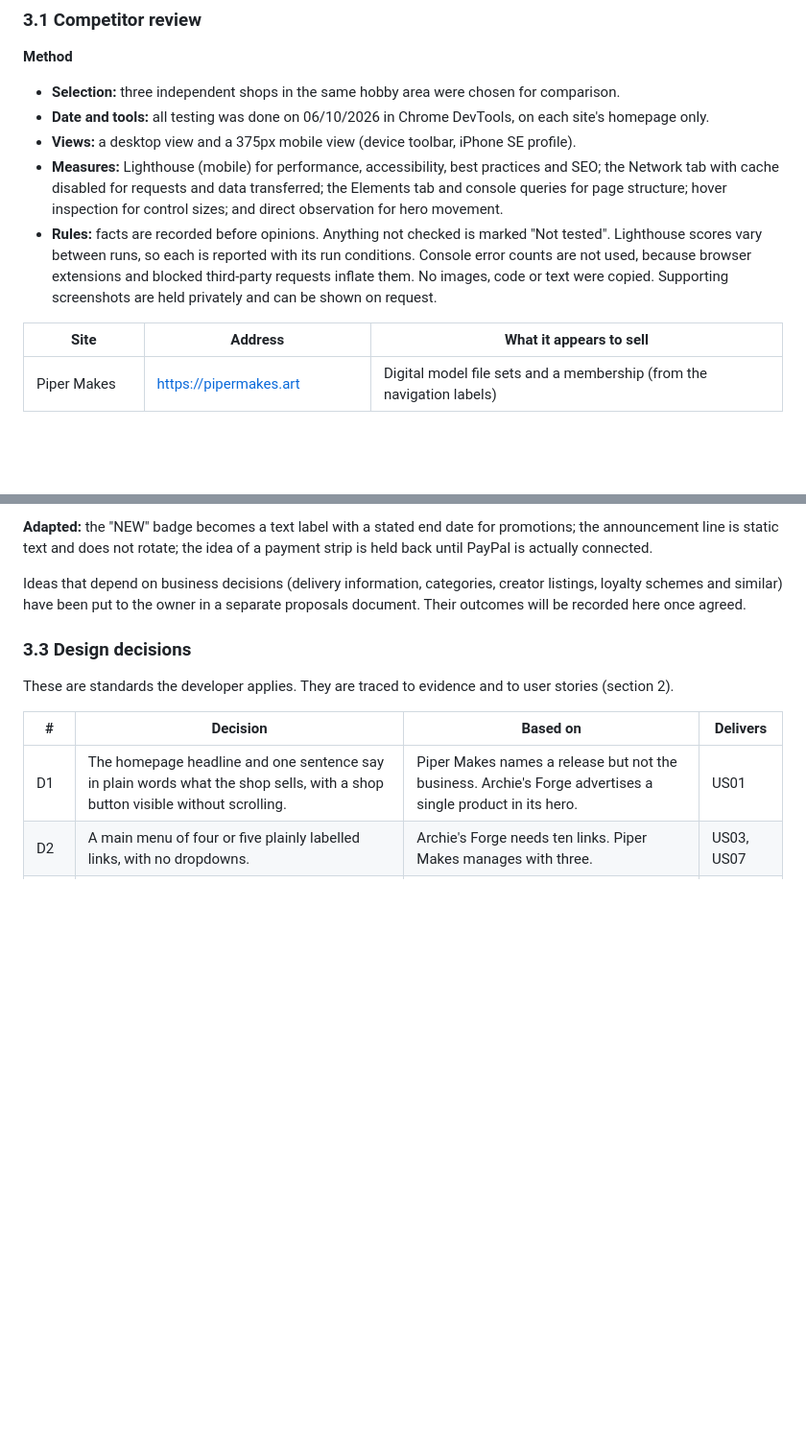
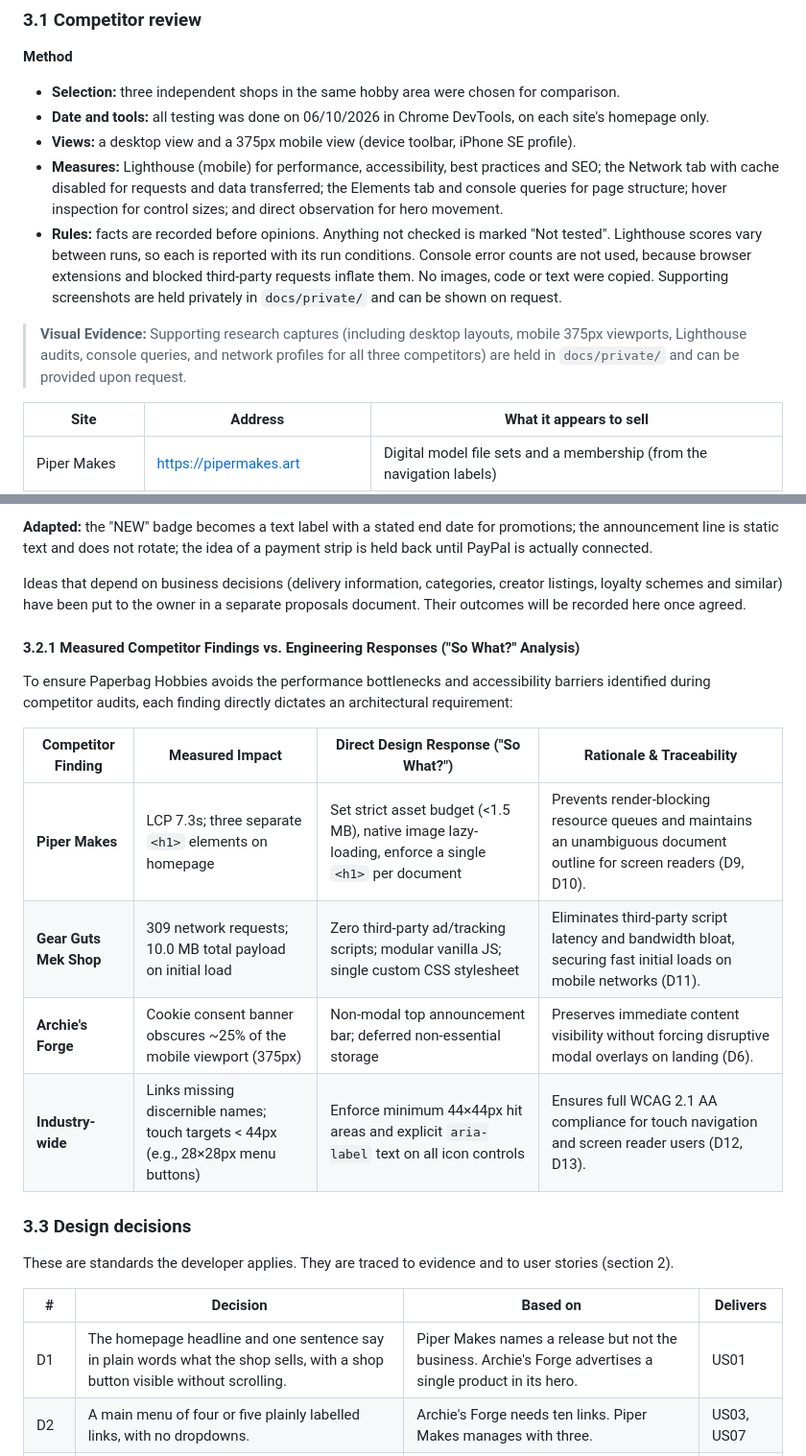
Before and after one commit to paperbaghobbies-debug/Paperbaghobbies-Asessment-1, a Markdown page: README.md, 2 parts joined by grey strips. Shown at 96% size. GitHub-like rendering; blank space fills up the shorter version.

Commit message:
docs: expand competitor analysis with visual evidence references and action table

```diff
--- a/README.md
+++ b/README.md
@@ -274,7 +274,9 @@ Colour palette: the original palette failed WCAG AA contrast and was revised. Se
 - **Date and tools:** all testing was done on 06/10/2026 in Chrome DevTools, on each site's homepage only.
 - **Views:** a desktop view and a 375px mobile view (device toolbar, iPhone SE profile).
 - **Measures:** Lighthouse (mobile) for performance, accessibility, best practices and SEO; the Network tab with cache disabled for requests and data transferred; the Elements tab and console queries for page structure; hover inspection for control sizes; and direct observation for hero movement.
-- **Rules:** facts are recorded before opinions. Anything not checked is marked "Not tested". Lighthouse scores vary between runs, so each is reported with its run conditions. Console error counts are not used, because browser extensions and blocked third-party requests inflate them. No images, code or text were copied. Supporting screenshots are held privately and can be shown on request.
+- **Rules:** facts are recorded before opinions. Anything not checked is marked "Not tested". Lighthouse scores vary between runs, so each is reported with its run conditions. Console error counts are not used, because browser extensions and blocked third-party requests inflate them. No images, code or text were copied. Supporting screenshots are held privately in `docs/private/` and can be shown on request.
+
+> **Visual Evidence:** Supporting research captures (including desktop layouts, mobile 375px viewports, Lighthouse audits, console queries, and network profiles for all three competitors) are held in `docs/private/` and can be provided upon request.
 
 | Site | Address | What it appears to sell |
 |---|---|---|
@@ -337,6 +339,17 @@ A Largest Contentful Paint of 2.5 s or less is rated good by Lighthouse. All thr
 **Adapted:** the "NEW" badge becomes a text label with a stated end date for promotions; the announcement line is static text and does not rotate; the idea of a payment strip is held back until PayPal is actually connected.
 
 Ideas that depend on business decisions (delivery information, categories, creator listings, loyalty schemes and similar) have been put to the owner in a separate proposals document. Their outcomes will be recorded here once agreed.
+
+#### 3.2.1 Measured Competitor Findings vs. Engineering Responses ("So What?" Analysis)
+
+To ensure Paperbag Hobbies avoids the performance bottlenecks and accessibility barriers identified during competitor audits, each finding directly dictates an architectural requirement:
+
+| Competitor Finding | Measured Impact | Direct Design Response ("So What?") | Rationale & Traceability |
+|---|---|---|---|
+| **Piper Makes** | LCP 7.3s; three separate `<h1>` elements on homepage | Set strict asset budget (<1.5 MB), native image lazy-loading, enforce a single `<h1>` per document | Prevents render-blocking resource queues and maintains an unambiguous document outline for screen readers (D9, D10). |
+| **Gear Guts Mek Shop** | 309 network requests; 10.0 MB total payload on initial load | Zero third-party ad/tracking scripts; modular vanilla JS; single custom CSS stylesheet | Eliminates third-party script latency and bandwidth bloat, securing fast initial loads on mobile networks (D11). |
+| **Archie's Forge** | Cookie consent banner obscures ~25% of the mobile viewport (375px) | Non-modal top announcement bar; deferred non-essential storage | Preserves immediate content visibility without forcing disruptive modal overlays on landing (D6). |
+| **Industry-wide** | Links missing discernible names; touch targets < 44px (e.g., 28×28px menu buttons) | Enforce minimum 44×44px hit areas and explicit `aria-label` text on all icon controls | Ensures full WCAG 2.1 AA compliance for touch navigation and screen reader users (D12, D13). |
 
 ### 3.3 Design decisions
 
```
